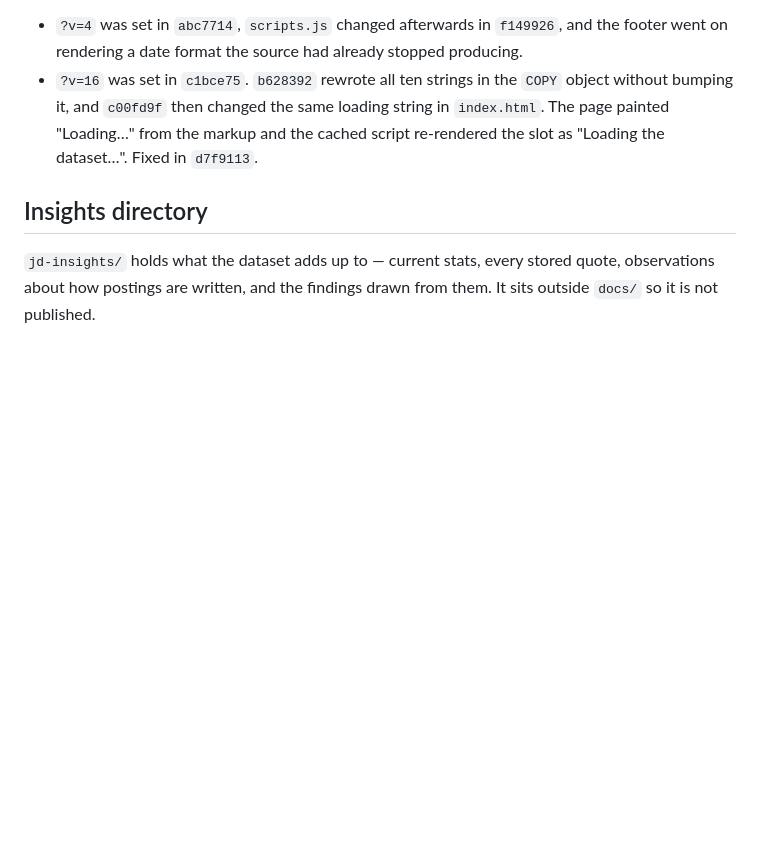
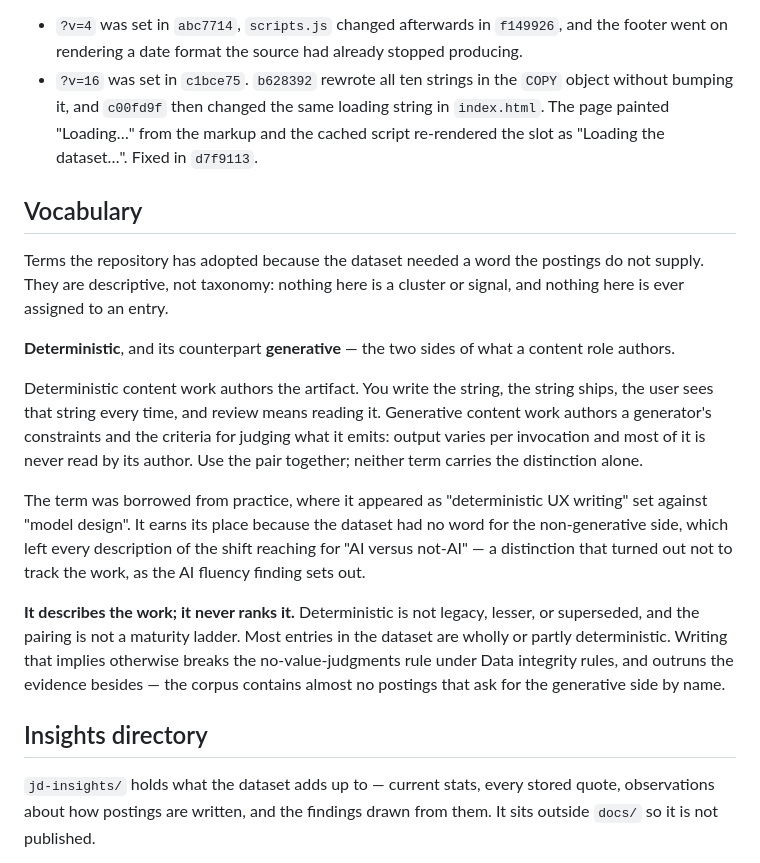
Before and after one commit to bertinoco/bco-signals, a Markdown page: CLAUDE.md, the part around the change. Rendered like a GitHub page; blank space fills up the shorter version.

Commit message:
Adopt deterministic/generative as repository vocabulary
Adds a Vocabulary section to CLAUDE.md for terms the dataset needs that the
postings do not supply, and defines the pair: deterministic content work
authors the artifact, generative content work authors a generator's
constraints and the criteria for judging what it emits.

The section states up front that these are descriptive, not taxonomy —
nothing in it is a cluster or signal and nothing in it is assigned to an
entry — because a bolded term in this file could otherwise read as a key.

It also carries an explicit guard: the pair describes the work and never
ranks it. Deterministic is not legacy or superseded, and the two are not a
maturity ladder. That guard is doing real work, since the obvious misreading
breaks the no-value-judgments rule and outruns the evidence besides — most
entries in the dataset are wholly or partly deterministic, and almost none
ask for the generative side by name.

findings.md now defers to CLAUDE.md for the definition rather than declaring
the adoption inline, so the pairing has one maintained home.

Co-Authored-By: Claude Opus 5 <noreply@anthropic.com>
Claude-Session: https://claude.ai/code/session_015C3p9nSkNVRhbjn7DxJFR8

```diff
--- a/CLAUDE.md
+++ b/CLAUDE.md
@@ -335,6 +335,35 @@ This has now been missed twice.
   and the cached script re-rendered the slot as "Loading the dataset…".
   Fixed in `d7f9113`.
 
+## Vocabulary
+
+Terms the repository has adopted because the dataset needed a word the
+postings do not supply. They are descriptive, not taxonomy: nothing here is a
+cluster or signal, and nothing here is ever assigned to an entry.
+
+**Deterministic**, and its counterpart **generative** — the two sides of what
+a content role authors.
+
+Deterministic content work authors the artifact. You write the string, the
+string ships, the user sees that string every time, and review means reading
+it. Generative content work authors a generator's constraints and the criteria
+for judging what it emits: output varies per invocation and most of it is
+never read by its author. Use the pair together; neither term carries the
+distinction alone.
+
+The term was borrowed from practice, where it appeared as "deterministic UX
+writing" set against "model design". It earns its place because the dataset
+had no word for the non-generative side, which left every description of the
+shift reaching for "AI versus not-AI" — a distinction that turned out not to
+track the work, as the AI fluency finding sets out.
+
+**It describes the work; it never ranks it.** Deterministic is not legacy,
+lesser, or superseded, and the pairing is not a maturity ladder. Most entries
+in the dataset are wholly or partly deterministic. Writing that implies
+otherwise breaks the no-value-judgments rule under Data integrity rules, and
+outruns the evidence besides — the corpus contains almost no postings that
+ask for the generative side by name.
+
 ## Insights directory
 
 `jd-insights/` holds what the dataset adds up to — current stats, every stored
```
Also changed, not shown: jd-insights/findings.md (+3 -2 lines).
